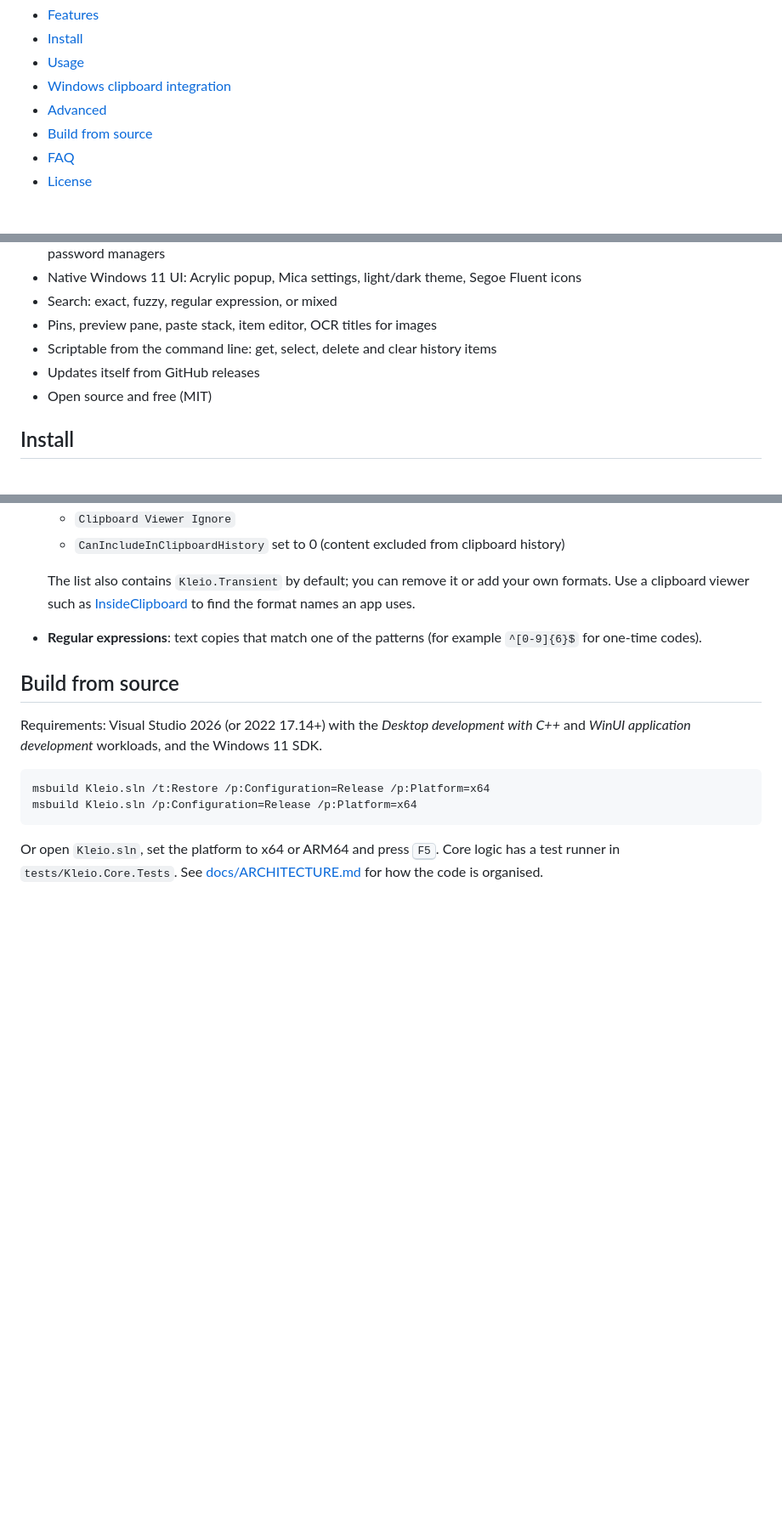
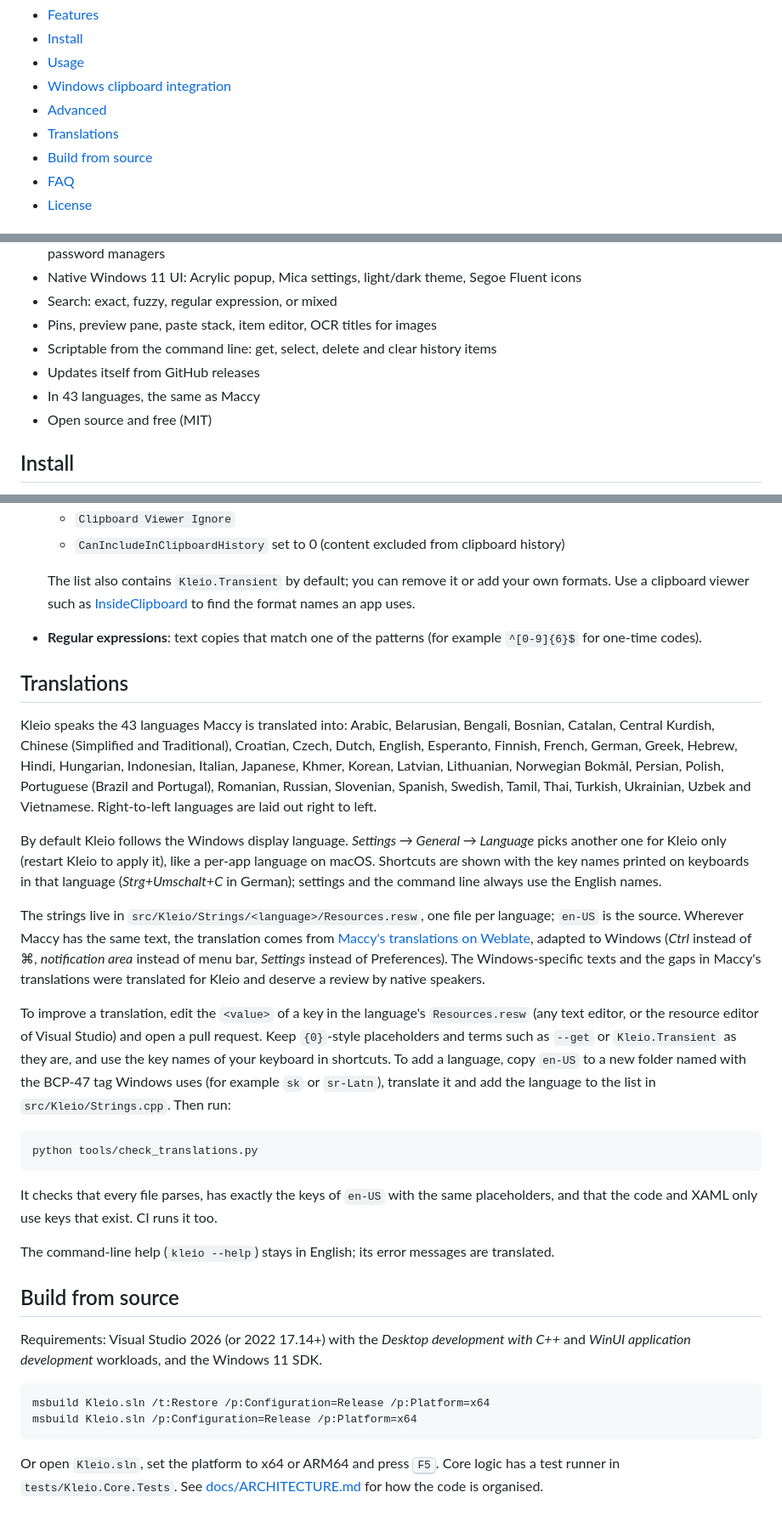
Before and after one commit to Marshall2HD/kleio, a Markdown page: README.md, 3 parts joined by grey strips. Shown at 85% size. Rendered like a GitHub page; blank space fills up the shorter version.

````diff
--- a/README.md
+++ b/README.md
@@ -16,6 +16,7 @@ Built with WinUI 3 (Windows App SDK 2.5), C++/WinRT and MSIX packaging.
 * [Usage](#usage)
 * [Windows clipboard integration](#windows-clipboard-integration)
 * [Advanced](#advanced)
+* [Translations](#translations)
 * [Build from source](#build-from-source)
 * [FAQ](#faq)
 * [License](#license)
@@ -30,6 +31,7 @@ Built with WinUI 3 (Windows App SDK 2.5), C++/WinRT and MSIX packaging.
 * Pins, preview pane, paste stack, item editor, OCR titles for images
 * Scriptable from the command line: get, select, delete and clear history items
 * Updates itself from GitHub releases
+* In 43 languages, the same as Maccy
 * Open source and free (MIT)
 
 ## Install
@@ -147,6 +149,43 @@ You can also <kbd>Alt</kbd> + click the notification-area icon. To ignore only t
   Use a clipboard viewer such as [InsideClipboard](https://www.nirsoft.net/utils/inside_clipboard.html) to find the format names an app uses.
 * **Regular expressions**: text copies that match one of the patterns (for example `^[0-9]{6}$` for one-time codes).
 
+## Translations
+
+Kleio speaks the 43 languages Maccy is translated into: Arabic, Belarusian, Bengali, Bosnian,
+Catalan, Central Kurdish, Chinese (Simplified and Traditional), Croatian, Czech, Dutch, English,
+Esperanto, Finnish, French, German, Greek, Hebrew, Hindi, Hungarian, Indonesian, Italian, Japanese,
+Khmer, Korean, Latvian, Lithuanian, Norwegian Bokmål, Persian, Polish, Portuguese (Brazil and
+Portugal), Romanian, Russian, Slovenian, Spanish, Swedish, Tamil, Thai, Turkish, Ukrainian, Uzbek
+and Vietnamese. Right-to-left languages are laid out right to left.
+
+By default Kleio follows the Windows display language. *Settings → General → Language* picks
+another one for Kleio only (restart Kleio to apply it), like a per-app language on macOS.
+Shortcuts are shown with the key names printed on keyboards in that language (*Strg+Umschalt+C*
+in German); settings and the command line always use the English names.
+
+The strings live in `src/Kleio/Strings/<language>/Resources.resw`, one file per language; `en-US`
+is the source. Wherever Maccy has the same text, the translation comes from
+[Maccy's translations on Weblate](https://hosted.weblate.org/projects/maccy/), adapted to Windows
+(*Ctrl* instead of ⌘, *notification area* instead of menu bar, *Settings* instead of Preferences).
+The Windows-specific texts and the gaps in Maccy's translations were translated for Kleio and
+deserve a review by native speakers.
+
+To improve a translation, edit the `<value>` of a key in the language's `Resources.resw` (any text
+editor, or the resource editor of Visual Studio) and open a pull request. Keep `{0}`-style
+placeholders and terms such as `--get` or `Kleio.Transient` as they are, and use the key names of
+your keyboard in shortcuts. To add a language, copy `en-US` to a new folder named with the
+BCP-47 tag Windows uses (for example `sk` or `sr-Latn`), translate it and add the language to the
+list in `src/Kleio/Strings.cpp`. Then run:
+
+```powershell
+python tools/check_translations.py
+```
+
+It checks that every file parses, has exactly the keys of `en-US` with the same placeholders, and
+that the code and XAML only use keys that exist. CI runs it too.
+
+The command-line help (`kleio --help`) stays in English; its error messages are translated.
+
 ## Build from source
 
 Requirements: Visual Studio 2026 (or 2022 17.14+) with the *Desktop development with C++* and
````
Also changed, not shown: docs/ARCHITECTURE.md (+38 -2 lines).
